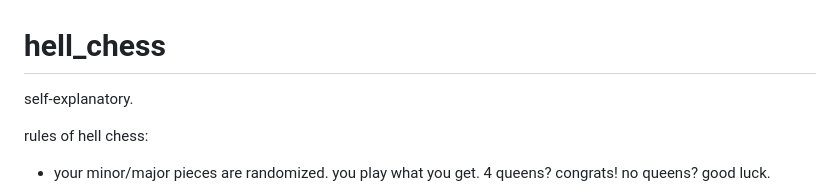
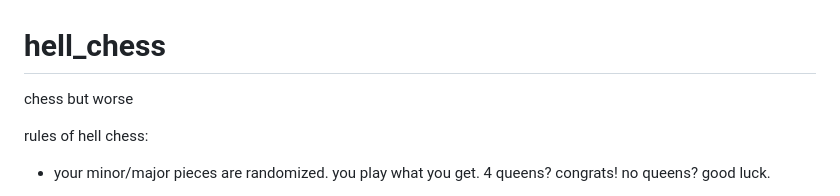
Before and after one commit to birdramen/hell_chess, a Markdown page: README.md, the part around the change. Drawn GitHub-style.

```diff
--- a/README.md
+++ b/README.md
@@ -1,5 +1,5 @@
 # hell_chess
-self-explanatory.
+chess but worse
 
 rules of hell chess:
 - your minor/major pieces are randomized. you play what you get. 4 queens? congrats! no queens? good luck.
```
